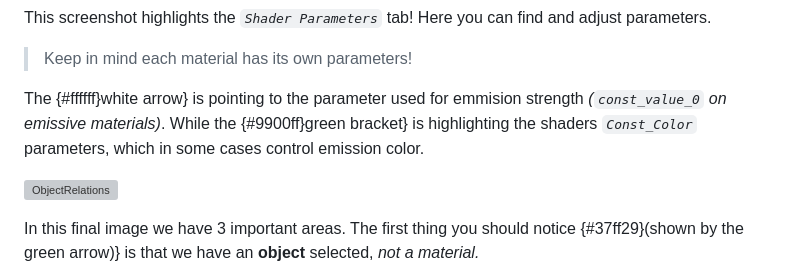
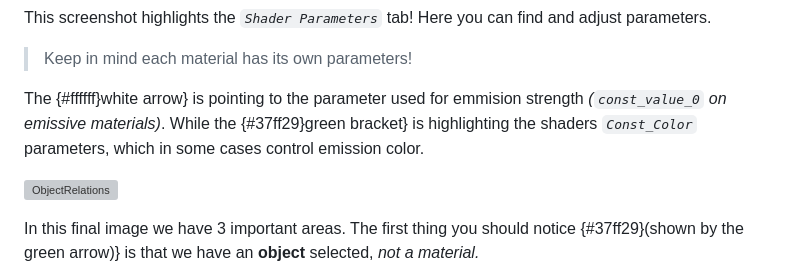
Before and after one commit to The5thTear/TOTK-ModForge, a Markdown page: Guides/ModelSwapping/model-swapping.md, the part around the change. Drawn GitHub-style; grey boxes are pictures that could not be loaded.

Commit message:
fix dumbassedness

```diff
--- a/Guides/ModelSwapping/model-swapping.md
+++ b/Guides/ModelSwapping/model-swapping.md
@@ -82,7 +82,7 @@ This screenshot highlights the *`Shader Parameters`* tab! Here you can find and
 
 > Keep in mind each material has its own parameters!
 
-The {#ffffff}white arrow} is pointing to the parameter used for emmision strength *(`const_value_0` on emissive materials)*. While the {#9900ff}green bracket} is highlighting the shaders *`Const_Color`* parameters, which in some cases control emission color.
+The {#ffffff}white arrow} is pointing to the parameter used for emmision strength *(`const_value_0` on emissive materials)*. While the {#37ff29}green bracket} is highlighting the shaders *`Const_Color`* parameters, which in some cases control emission color.
 
 ![ObjectRelations](./Assets/Screenshot_152.png)
 
```
